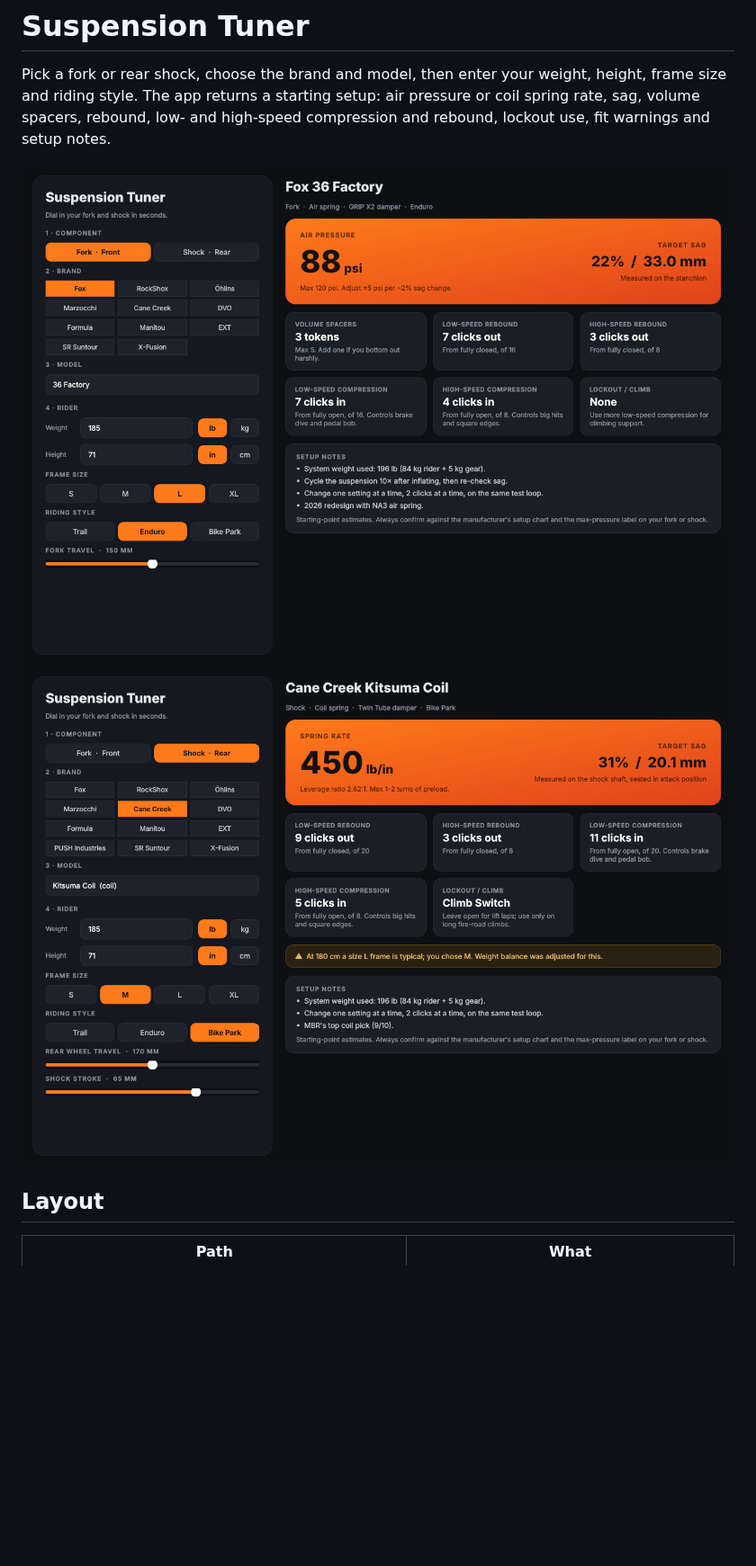
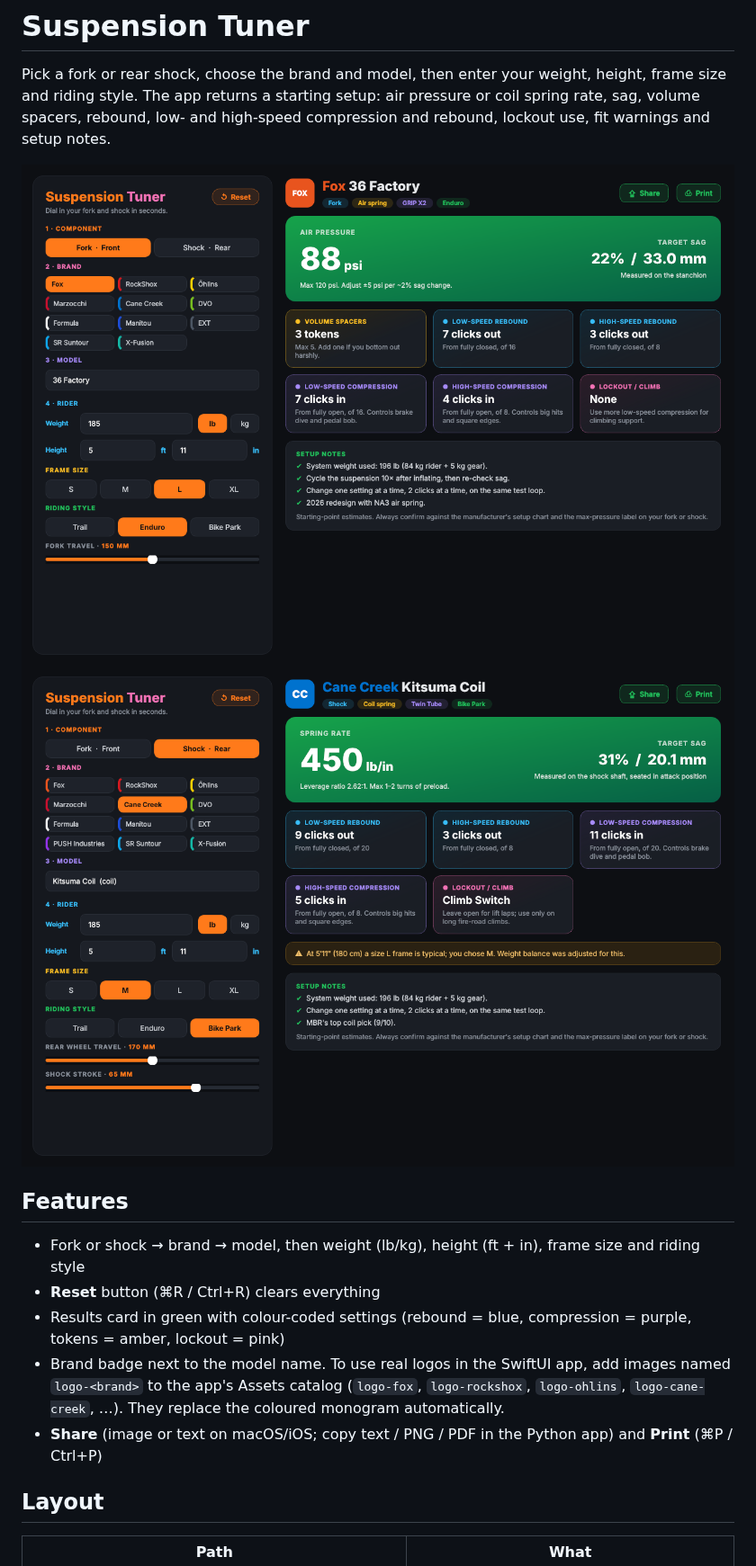
Before and after one commit to wyaeddie/tindog, a Markdown page: SuspensionTuner/README.md, the part around the change. Shown at 90% size. GitHub-like rendering; pictures changed too: SuspensionTuner/docs/screenshot-fork.png, SuspensionTuner/docs/screenshot-shock.png; blank space fills up the shorter version.

```diff
--- a/SuspensionTuner/README.md
+++ b/SuspensionTuner/README.md
@@ -4,6 +4,15 @@ Pick a fork or rear shock, choose the brand and model, then enter your weight, h
 
 ![Fork](docs/screenshot-fork.png)
 ![Shock](docs/screenshot-shock.png)
+
+## Features
+- Fork or shock → brand → model, then weight (lb/kg), height (ft + in), frame size and riding style
+- **Reset** button (⌘R / Ctrl+R) clears everything
+- Results card in green with colour-coded settings (rebound = blue, compression = purple, tokens = amber, lockout = pink)
+- Brand badge next to the model name. To use real logos in the SwiftUI app, add images named
+  `logo-<brand>` to the app's Assets catalog (`logo-fox`, `logo-rockshox`, `logo-ohlins`, `logo-cane-creek`, …).
+  They replace the coloured monogram automatically.
+- **Share** (image or text on macOS/iOS; copy text / PNG / PDF in the Python app) and **Print** (⌘P / Ctrl+P)
 
 ## Layout
 
```
Also changed, not shown: 8 other files.
